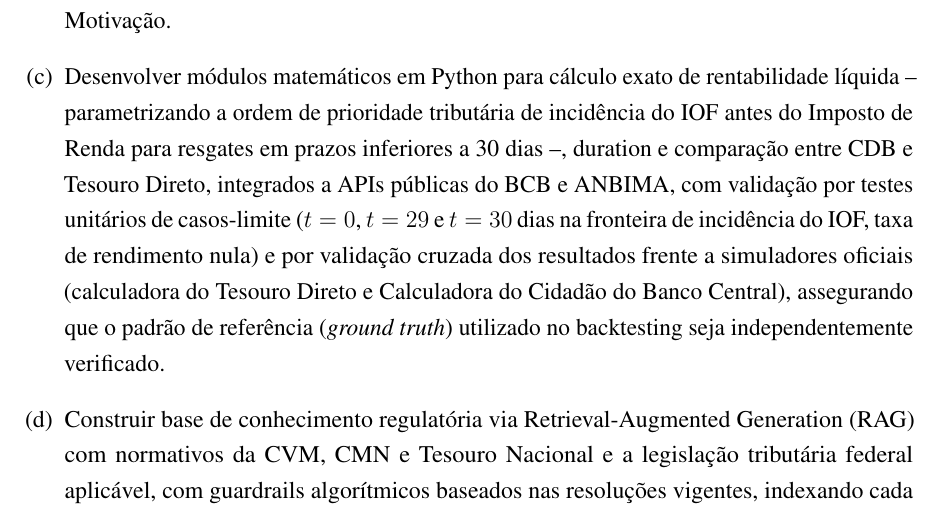
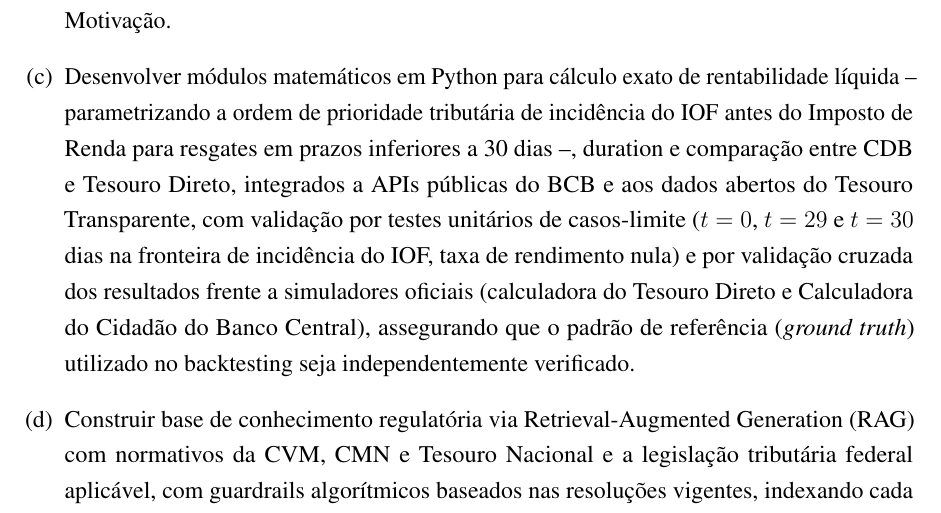
Before and after one commit to kuelka/TemplateLatexIDP, a LaTeX thesis (main.tex, which reads capitulos/01-introducao.tex): part of page 17 of 54, cut so that both start at the same text. Compiled offline with pdfLaTeX.

Commit message:
Substitui a ANBIMA pelo Tesouro Transparente como fonte de dados de mercado
Decisão do autor (03/10/2026): o D1 usa só o SGS do BCB e o arquivo de preços e
taxas do Tesouro Transparente; nenhum dado de mercado da ANBIMA. Ajustados o
objetivo (c), a H2, a figura e o trecho da janela do referencial, a lista de
dados e o quadro metodológico. A ANBIMA continua como fonte do Raio X.

Co-Authored-By: Claude Opus 5.5 <noreply@anthropic.com>

```diff
--- a/capitulos/01-introducao.tex
+++ b/capitulos/01-introducao.tex
@@ -194,7 +194,7 @@
   tribut\'aria de incid\^encia do IOF antes do Imposto de Renda para
   resgates em prazos inferiores a 30 dias --, duration e compara\c{c}\~ao
   entre CDB e Tesouro Direto, integrados a APIs p\'ublicas do BCB e
-  ANBIMA, com valida\c{c}\~ao por testes unit\'arios de casos-limite
+  aos dados abertos do Tesouro Transparente, com valida\c{c}\~ao por testes unit\'arios de casos-limite
   ($t=0$, $t=29$ e $t=30$ dias na fronteira de incid\^encia do IOF, taxa
   de rendimento nula) e por valida\c{c}\~ao cruzada dos resultados frente
   a simuladores oficiais (calculadora do Tesouro Direto e Calculadora do
```
